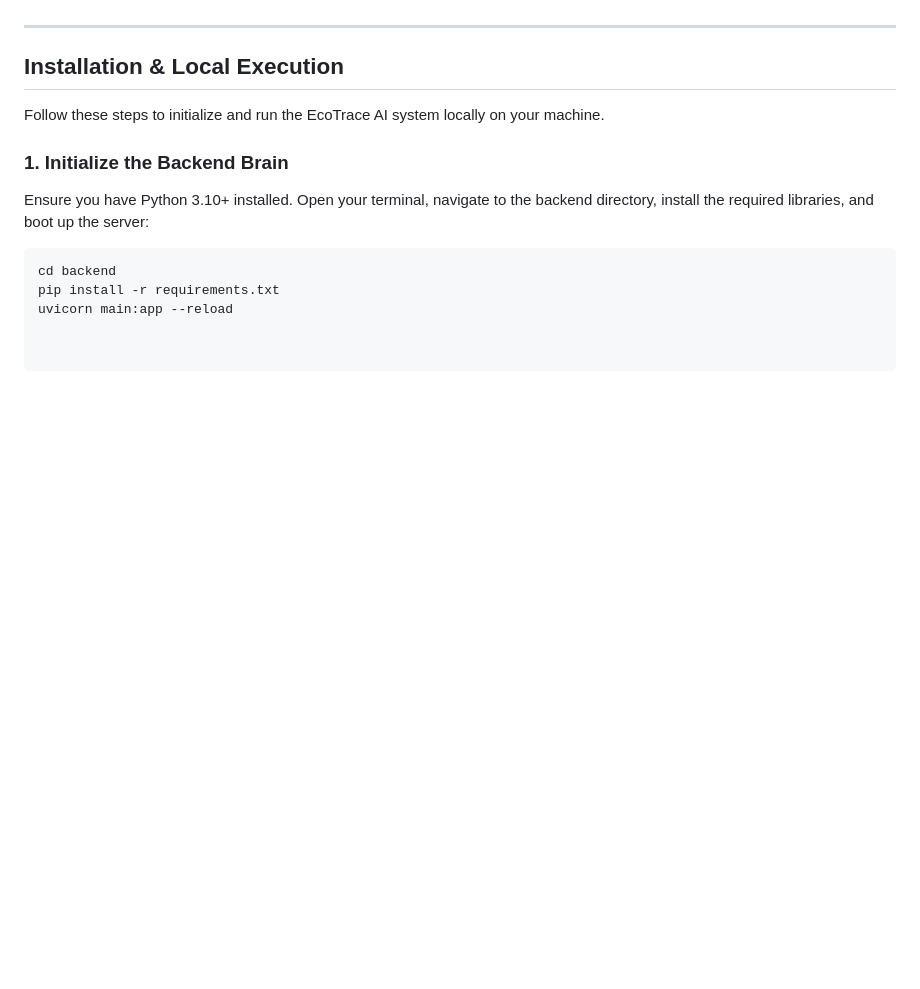
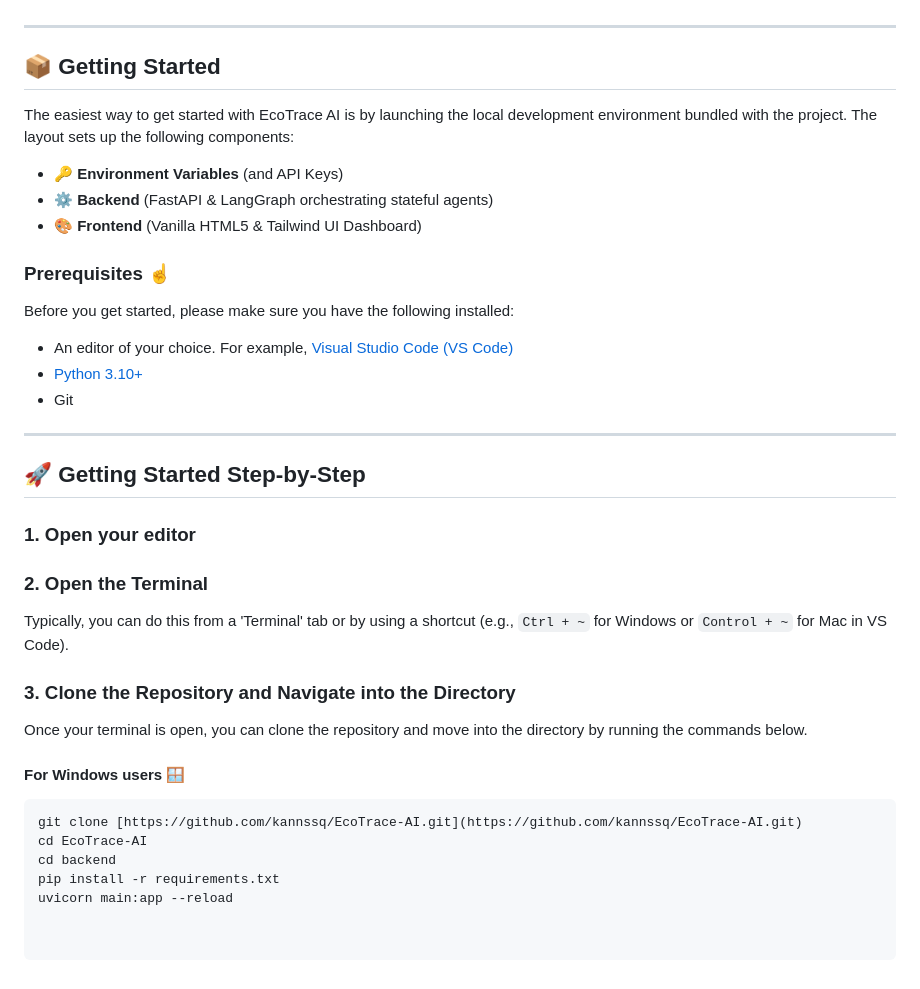
Before and after one commit to kannssq/EcoTrace-AI, a Markdown page: README.md, the part around one of its changes. GitHub-like rendering; blank space fills up the shorter version.

````diff
--- a/README.md
+++ b/README.md
@@ -46,13 +59,38 @@ The application splits computational heavy lifting away from user experience usi
 
 ---
 
-##  Installation & Local Execution
+## 📦 Getting Started
 
-Follow these steps to initialize and run the EcoTrace AI system locally on your machine.
+The easiest way to get started with EcoTrace AI is by launching the local development environment bundled with the project. The layout sets up the following components:
 
-### 1. Initialize the Backend Brain
-Ensure you have Python 3.10+ installed. Open your terminal, navigate to the backend directory, install the required libraries, and boot up the server:
+* 🔑 **Environment Variables** (and API Keys)
+* ⚙️ **Backend** (FastAPI & LangGraph orchestrating stateful agents)
+* 🎨 **Frontend** (Vanilla HTML5 & Tailwind UI Dashboard)
+
+### Prerequisites ☝️
+
+Before you get started, please make sure you have the following installed:
+
+* An editor of your choice. For example, [Visual Studio Code (VS Code)](https://code.visualstudio.com/)
+* [Python 3.10+](https://www.python.org/)
+* Git
+
+---
+
+## 🚀 Getting Started Step-by-Step
+
+### 1. Open your editor
+
+### 2. Open the Terminal
+Typically, you can do this from a 'Terminal' tab or by using a shortcut (e.g., `Ctrl + ~` for Windows or `Control + ~` for Mac in VS Code).
+
+### 3. Clone the Repository and Navigate into the Directory
+Once your terminal is open, you can clone the repository and move into the directory by running the commands below.
+
+#### For Windows users 🪟
 ```bash
+git clone [https://github.com/kannssq/EcoTrace-AI.git](https://github.com/kannssq/EcoTrace-AI.git)
+cd EcoTrace-AI
 cd backend
 pip install -r requirements.txt
 uvicorn main:app --reload
````
Also changed, not shown: other parts of README.md (+25 -12 lines).
